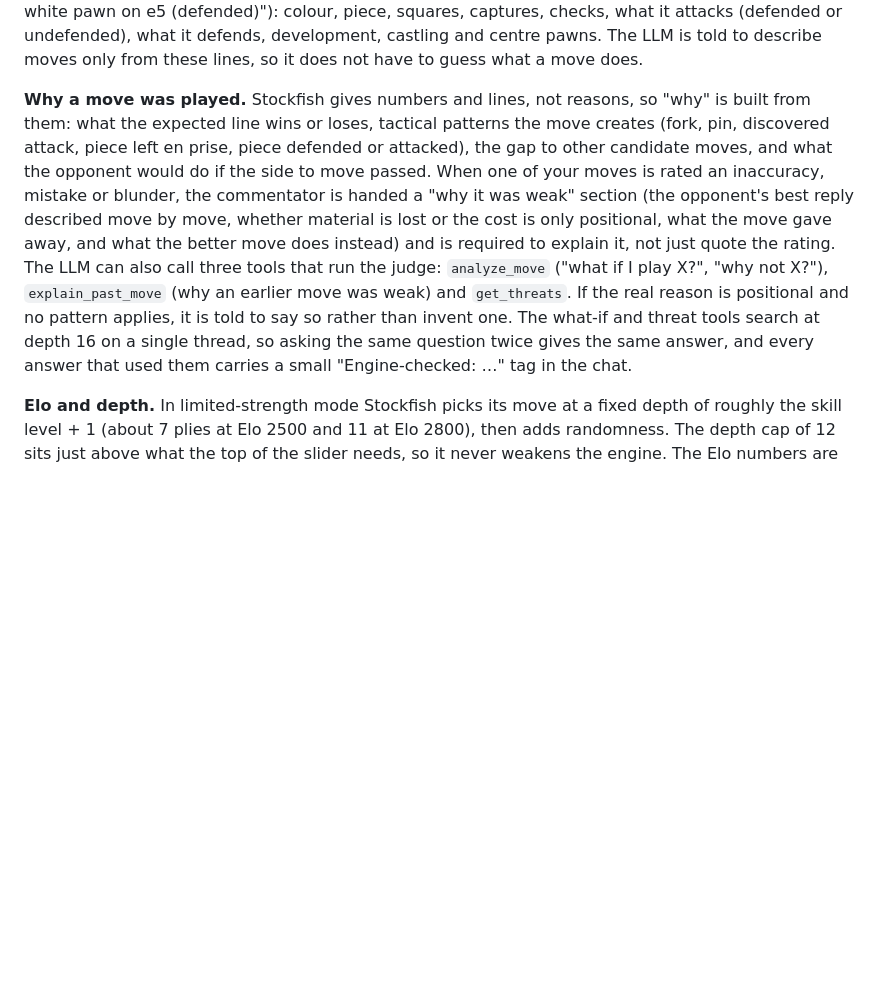
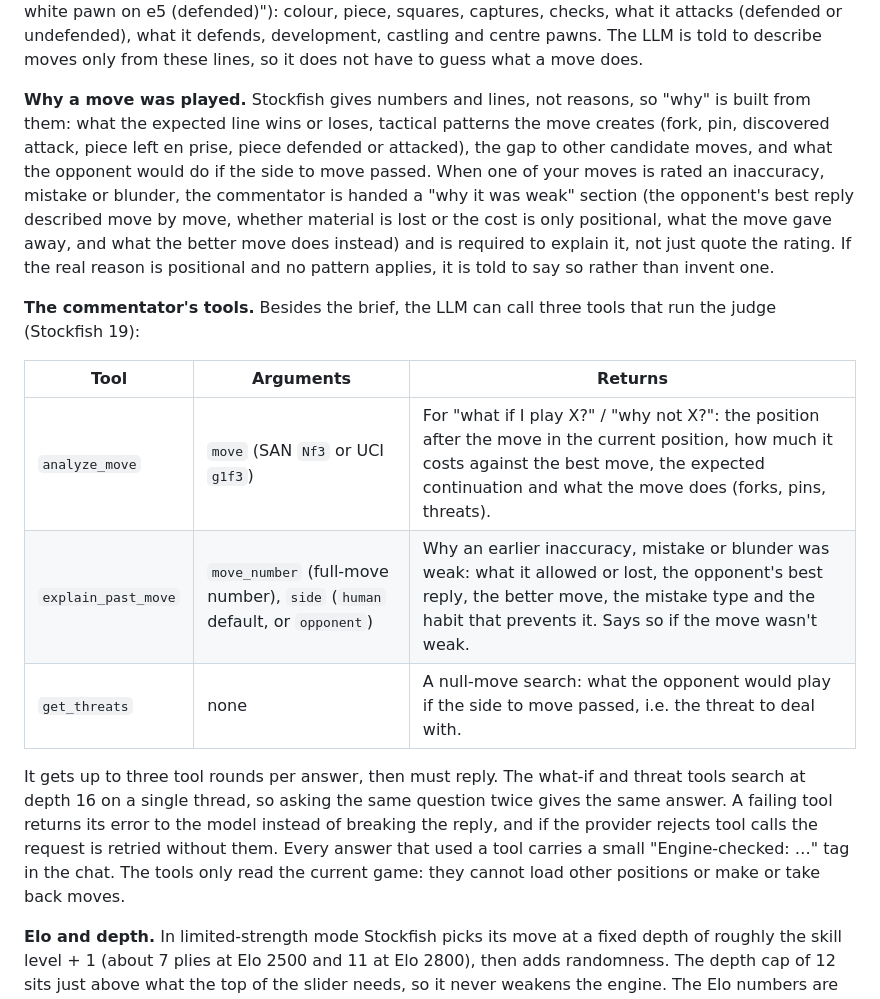
Before and after one commit to vikarag/chess-engine, a Markdown page: README.md, the part around the change. Drawn GitHub-style; blank space fills up the shorter version.

Commit message:
README: document the commentator's three tools
Co-Authored-By: Claude Opus 5.5 <noreply@anthropic.com>

```diff
--- a/README.md
+++ b/README.md
@@ -20,7 +20,17 @@ The judge never plays and the player never analyses, so every grade comes from a
 
 **What the commentator knows.** Each ply gets a record (eval, best move, winning chances lost, label). From those, code computes the opening name, game phase, accuracy per side, the biggest mistakes, captures, loose pieces and the annotated move list, and passes them to the LLM with strict "cite only the brief" rules. The last move of each side is also described explicitly in code ("Black's knight moves from b8 to c6: develops the knight; attacks the white pawn on d4 (defended) and the white pawn on e5 (defended)"): colour, piece, squares, captures, checks, what it attacks (defended or undefended), what it defends, development, castling and centre pawns. The LLM is told to describe moves only from these lines, so it does not have to guess what a move does.
 
-**Why a move was played.** Stockfish gives numbers and lines, not reasons, so "why" is built from them: what the expected line wins or loses, tactical patterns the move creates (fork, pin, discovered attack, piece left en prise, piece defended or attacked), the gap to other candidate moves, and what the opponent would do if the side to move passed. When one of your moves is rated an inaccuracy, mistake or blunder, the commentator is handed a "why it was weak" section (the opponent's best reply described move by move, whether material is lost or the cost is only positional, what the move gave away, and what the better move does instead) and is required to explain it, not just quote the rating. The LLM can also call three tools that run the judge: `analyze_move` ("what if I play X?", "why not X?"), `explain_past_move` (why an earlier move was weak) and `get_threats`. If the real reason is positional and no pattern applies, it is told to say so rather than invent one. The what-if and threat tools search at depth 16 on a single thread, so asking the same question twice gives the same answer, and every answer that used them carries a small "Engine-checked: …" tag in the chat.
+**Why a move was played.** Stockfish gives numbers and lines, not reasons, so "why" is built from them: what the expected line wins or loses, tactical patterns the move creates (fork, pin, discovered attack, piece left en prise, piece defended or attacked), the gap to other candidate moves, and what the opponent would do if the side to move passed. When one of your moves is rated an inaccuracy, mistake or blunder, the commentator is handed a "why it was weak" section (the opponent's best reply described move by move, whether material is lost or the cost is only positional, what the move gave away, and what the better move does instead) and is required to explain it, not just quote the rating. If the real reason is positional and no pattern applies, it is told to say so rather than invent one.
+
+**The commentator's tools.** Besides the brief, the LLM can call three tools that run the judge (Stockfish 19):
+
+| Tool | Arguments | Returns |
+|---|---|---|
+| `analyze_move` | `move` (SAN `Nf3` or UCI `g1f3`) | For "what if I play X?" / "why not X?": the position after the move in the current position, how much it costs against the best move, the expected continuation and what the move does (forks, pins, threats). |
+| `explain_past_move` | `move_number` (full-move number), `side` (`human` default, or `opponent`) | Why an earlier inaccuracy, mistake or blunder was weak: what it allowed or lost, the opponent's best reply, the better move, the mistake type and the habit that prevents it. Says so if the move wasn't weak. |
+| `get_threats` | none | A null-move search: what the opponent would play if the side to move passed, i.e. the threat to deal with. |
+
+It gets up to three tool rounds per answer, then must reply. The what-if and threat tools search at depth 16 on a single thread, so asking the same question twice gives the same answer. A failing tool returns its error to the model instead of breaking the reply, and if the provider rejects tool calls the request is retried without them. Every answer that used a tool carries a small "Engine-checked: …" tag in the chat. The tools only read the current game: they cannot load other positions or make or take back moves.
 
 **Elo and depth.** In limited-strength mode Stockfish picks its move at a fixed depth of roughly the skill level + 1 (about 7 plies at Elo 2500 and 11 at Elo 2800), then adds randomness. The depth cap of 12 sits just above what the top of the slider needs, so it never weakens the engine. The Elo numbers are on Stockfish's engine scale; they are not verified against human ratings.
 
```
